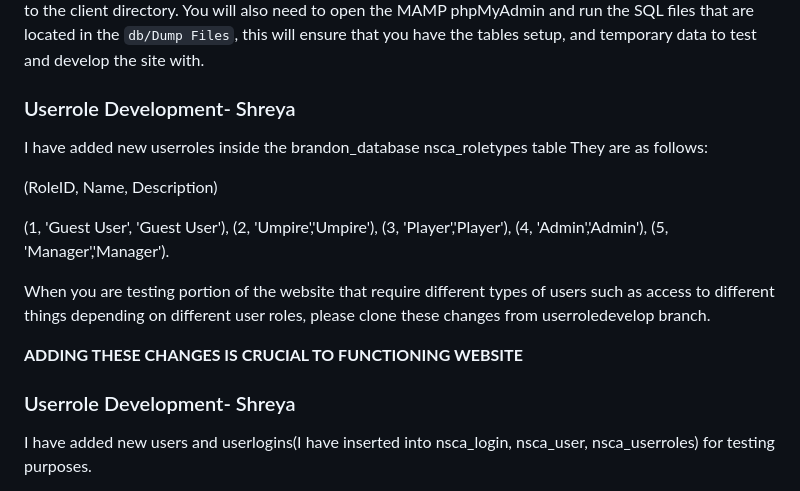
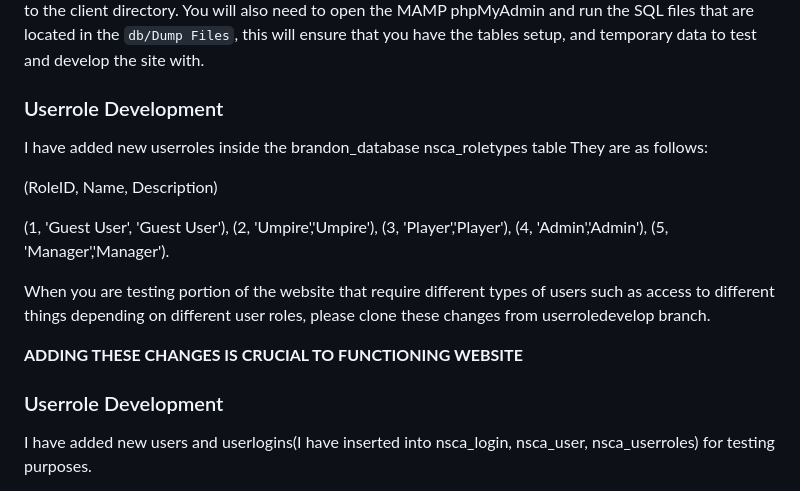
Before and after one commit to 678tom/Songbo-Niu, a Markdown page: cricket-nova-scotia/README.md, the part around the change. GitHub-like rendering.

```diff
--- a/cricket-nova-scotia/README.md
+++ b/cricket-nova-scotia/README.md
@@ -13,7 +13,7 @@ If you would like to modify the database using an IDE such as MySQL Workbench yo
 ### Local Development
 If a developer would like to work on the project locally, this will require an apache tool such as MAMP. This allows the developer to have their PHP requests served. Once MAMP has been downloaded and installed you will need to open the preferences tab and navigate to the web server tab, and set the `Document Root` to the client directory. You will also need to open the MAMP phpMyAdmin and run the SQL files that are located in the `db/Dump Files`, this will ensure that you have the tables setup, and temporary data to test and develop the site with.
 
-### Userrole Development- Shreya
+### Userrole Development
 I have added new userroles inside the brandon_database nsca_roletypes table
 They are as follows:
 
@@ -29,7 +29,7 @@ When you are testing portion of the website that require different types of user
 
 **ADDING THESE CHANGES IS CRUCIAL TO FUNCTIONING WEBSITE**
 
-### Userrole Development- Shreya
+### Userrole Development
 I have added new users and userlogins(I have inserted into nsca_login, nsca_user, nsca_userroles) for testing purposes.
 
 These are the test login credentials for the test users:
```
